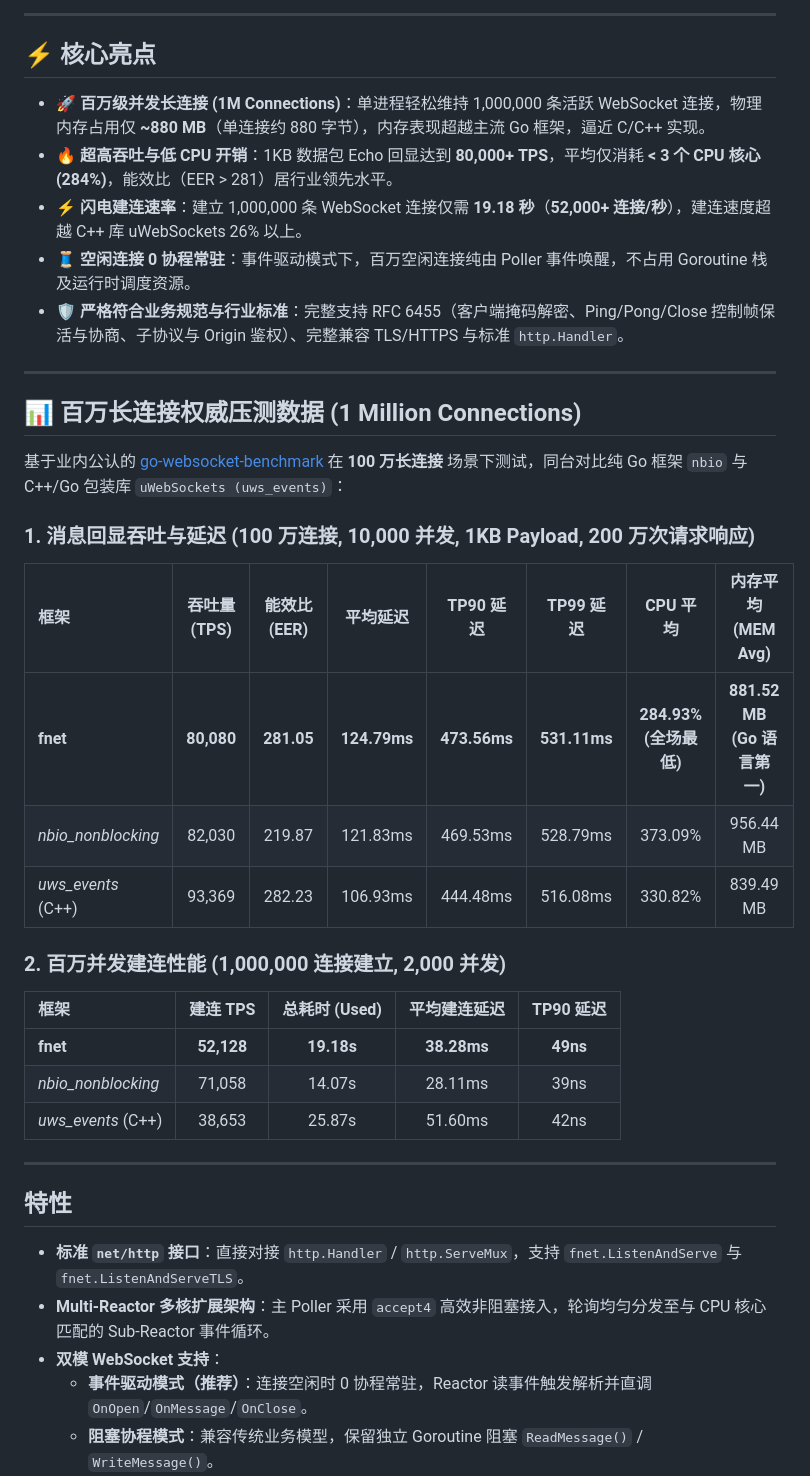
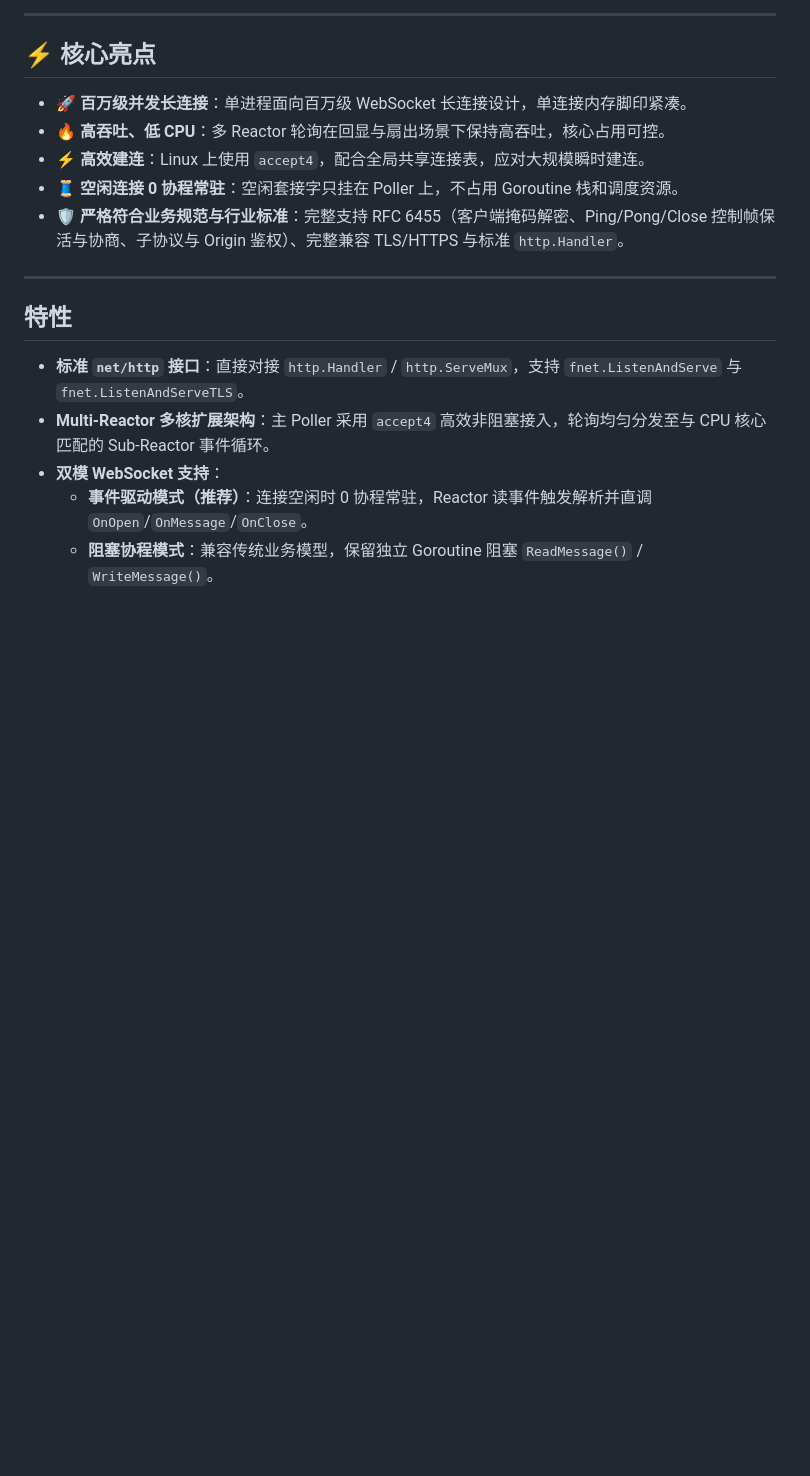
Before and after one commit to linfeip/fnet, a Markdown page: README.zh-CN.md, the part around the change. Rendered like a GitHub page; blank space fills up the shorter version.

```diff
--- a/README.zh-CN.md
+++ b/README.zh-CN.md
@@ -10,33 +10,11 @@
 
 ## ⚡ 核心亮点
 
-- 🚀 **百万级并发长连接 (1M Connections)**：单进程轻松维持 1,000,000 条活跃 WebSocket 连接，物理内存占用仅 **~880 MB**（单连接约 880 字节），内存表现超越主流 Go 框架，逼近 C/C++ 实现。
-- 🔥 **超高吞吐与低 CPU 开销**：1KB 数据包 Echo 回显达到 **80,000+ TPS**，平均仅消耗 **< 3 个 CPU 核心 (284%)**，能效比（EER > 281）居行业领先水平。
-- ⚡ **闪电建连速率**：建立 1,000,000 条 WebSocket 连接仅需 **19.18 秒**（**52,000+ 连接/秒**），建连速度超越 C++ 库 uWebSockets 26% 以上。
-- 🧵 **空闲连接 0 协程常驻**：事件驱动模式下，百万空闲连接纯由 Poller 事件唤醒，不占用 Goroutine 栈及运行时调度资源。
+- 🚀 **百万级并发长连接**：单进程面向百万级 WebSocket 长连接设计，单连接内存脚印紧凑。
+- 🔥 **高吞吐、低 CPU**：多 Reactor 轮询在回显与扇出场景下保持高吞吐，核心占用可控。
+- ⚡ **高效建连**：Linux 上使用 `accept4`，配合全局共享连接表，应对大规模瞬时建连。
+- 🧵 **空闲连接 0 协程常驻**：空闲套接字只挂在 Poller 上，不占用 Goroutine 栈和调度资源。
 - 🛡️ **严格符合业务规范与行业标准**：完整支持 RFC 6455（客户端掩码解密、Ping/Pong/Close 控制帧保活与协商、子协议与 Origin 鉴权）、完整兼容 TLS/HTTPS 与标准 `http.Handler`。
-
----
-
-## 📊 百万长连接权威压测数据 (1 Million Connections)
-
-基于业内公认的 [go-websocket-benchmark](https://github.com/lesismal/go-websocket-benchmark) 在 **100 万长连接** 场景下测试，同台对比纯 Go 框架 `nbio` 与 C++/Go 包装库 `uWebSockets (uws_events)`：
-
-### 1. 消息回显吞吐与延迟 (100 万连接, 10,000 并发, 1KB Payload, 200 万次请求响应)
-
-| 框架 | 吞吐量 (TPS) | 能效比 (EER) | 平均延迟 | TP90 延迟 | TP99 延迟 | CPU 平均 | 内存平均 (MEM Avg) |
-| :--- | :---: | :---: | :---: | :---: | :---: | :---: | :---: |
-| **fnet** | **80,080** | **281.05** | **124.79ms** | **473.56ms** | **531.11ms** | **284.93% (全场最低)** | **881.52 MB (Go 语言第一)** |
-| *nbio_nonblocking* | 82,030 | 219.87 | 121.83ms | 469.53ms | 528.79ms | 373.09% | 956.44 MB |
-| *uws_events* (C++) | 93,369 | 282.23 | 106.93ms | 444.48ms | 516.08ms | 330.82% | 839.49 MB |
-
-### 2. 百万并发建连性能 (1,000,000 连接建立, 2,000 并发)
-
-| 框架 | 建连 TPS | 总耗时 (Used) | 平均建连延迟 | TP90 延迟 |
-| :--- | :---: | :---: | :---: | :---: |
-| **fnet** | **52,128** | **19.18s** | **38.28ms** | **49ns** |
-| *nbio_nonblocking* | 71,058 | 14.07s | 28.11ms | 39ns |
-| *uws_events* (C++) | 38,653 | 25.87s | 51.60ms | 42ns |
 
 ---
 
```
Also changed, not shown: README.md (+4 -26 lines).
